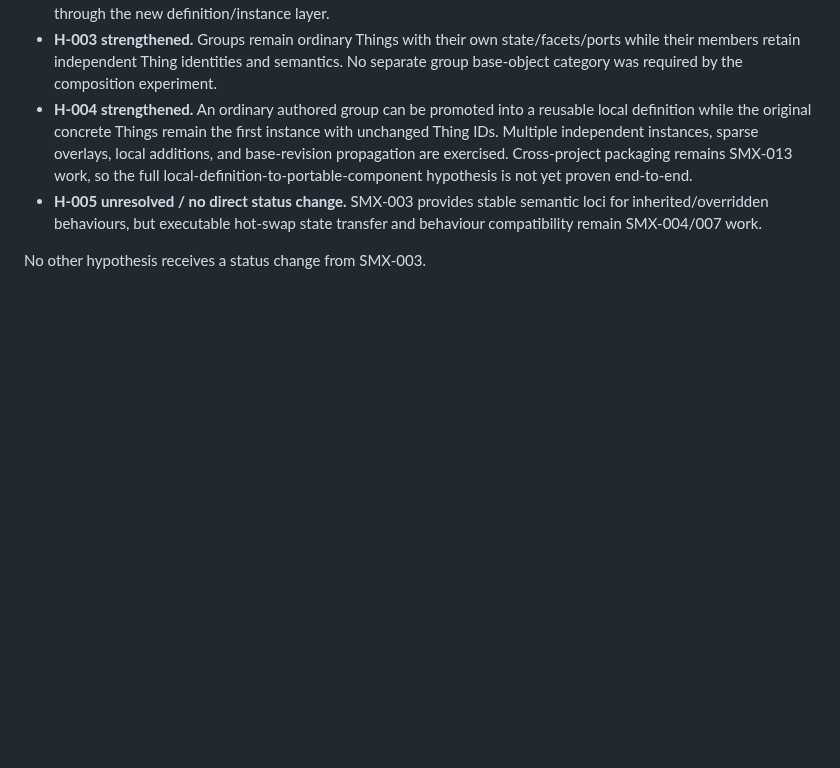
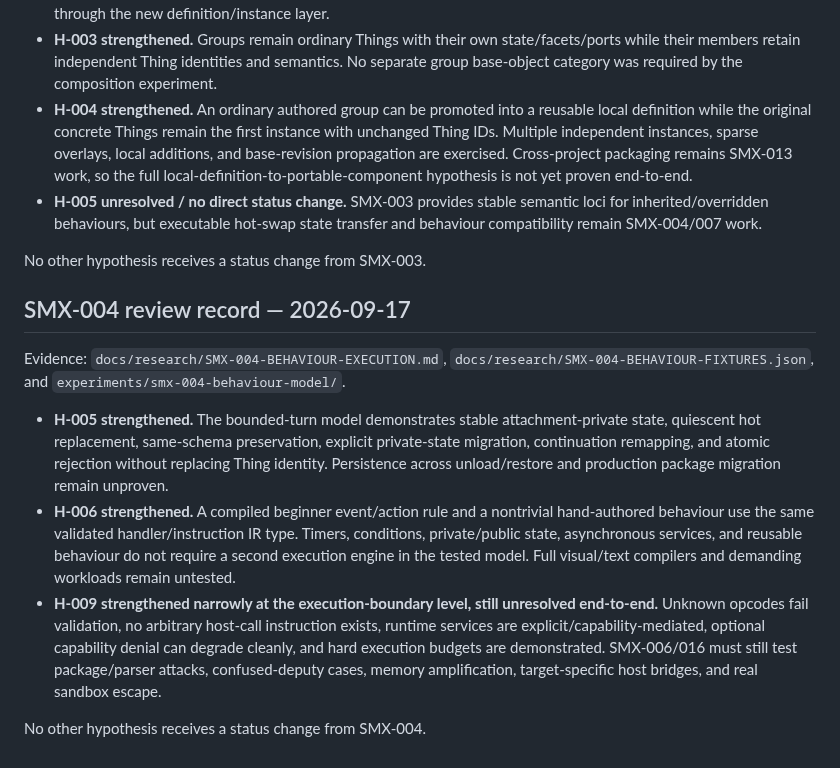
Before and after one commit to techrote/SplashMX, a Markdown page: docs/02-ARCHITECTURE-HYPOTHESES.md, the part around the change. Drawn GitHub-style; blank space fills up the shorter version.

Commit message:
SMX-004 record behaviour execution hypothesis evidence

```diff
--- a/docs/02-ARCHITECTURE-HYPOTHESES.md
+++ b/docs/02-ARCHITECTURE-HYPOTHESES.md
@@ -151,3 +151,13 @@ Evidence: `docs/research/SMX-003-COMPOSITION-DEFINITIONS.md`, `docs/research/SMX
 - **H-005 unresolved / no direct status change.** SMX-003 provides stable semantic loci for inherited/overridden behaviours, but executable hot-swap state transfer and behaviour compatibility remain SMX-004/007 work.
 
 No other hypothesis receives a status change from SMX-003.
+
+## SMX-004 review record — 2026-09-17
+
+Evidence: `docs/research/SMX-004-BEHAVIOUR-EXECUTION.md`, `docs/research/SMX-004-BEHAVIOUR-FIXTURES.json`, and `experiments/smx-004-behaviour-model/`.
+
+- **H-005 strengthened.** The bounded-turn model demonstrates stable attachment-private state, quiescent hot replacement, same-schema preservation, explicit private-state migration, continuation remapping, and atomic rejection without replacing Thing identity. Persistence across unload/restore and production package migration remain unproven.
+- **H-006 strengthened.** A compiled beginner event/action rule and a nontrivial hand-authored behaviour use the same validated handler/instruction IR type. Timers, conditions, private/public state, asynchronous services, and reusable behaviour do not require a second execution engine in the tested model. Full visual/text compilers and demanding workloads remain untested.
+- **H-009 strengthened narrowly at the execution-boundary level, still unresolved end-to-end.** Unknown opcodes fail validation, no arbitrary host-call instruction exists, runtime services are explicit/capability-mediated, optional capability denial can degrade cleanly, and hard execution budgets are demonstrated. SMX-006/016 must still test package/parser attacks, confused-deputy cases, memory amplification, target-specific host bridges, and real sandbox escape.
+
+No other hypothesis receives a status change from SMX-004.
```
